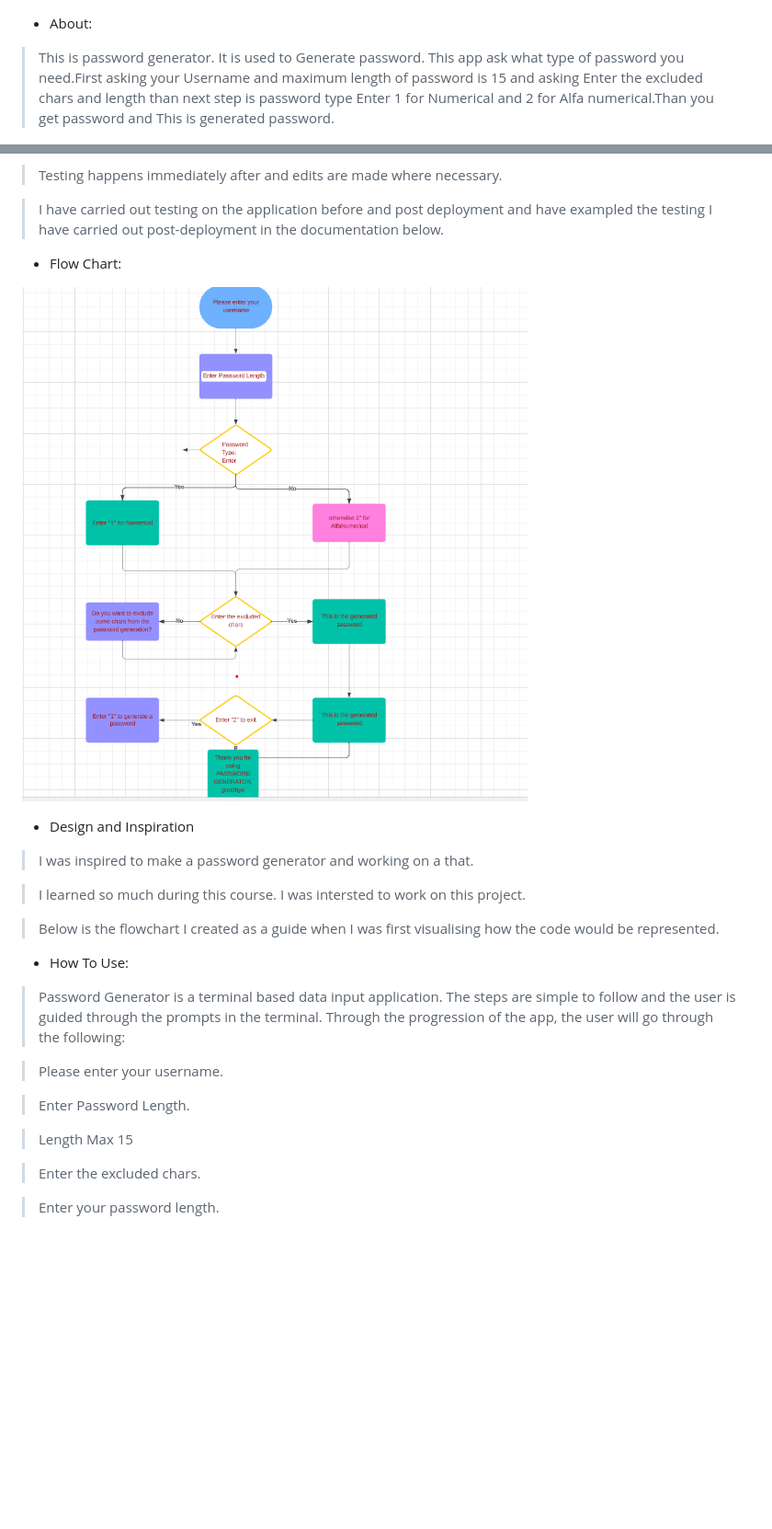
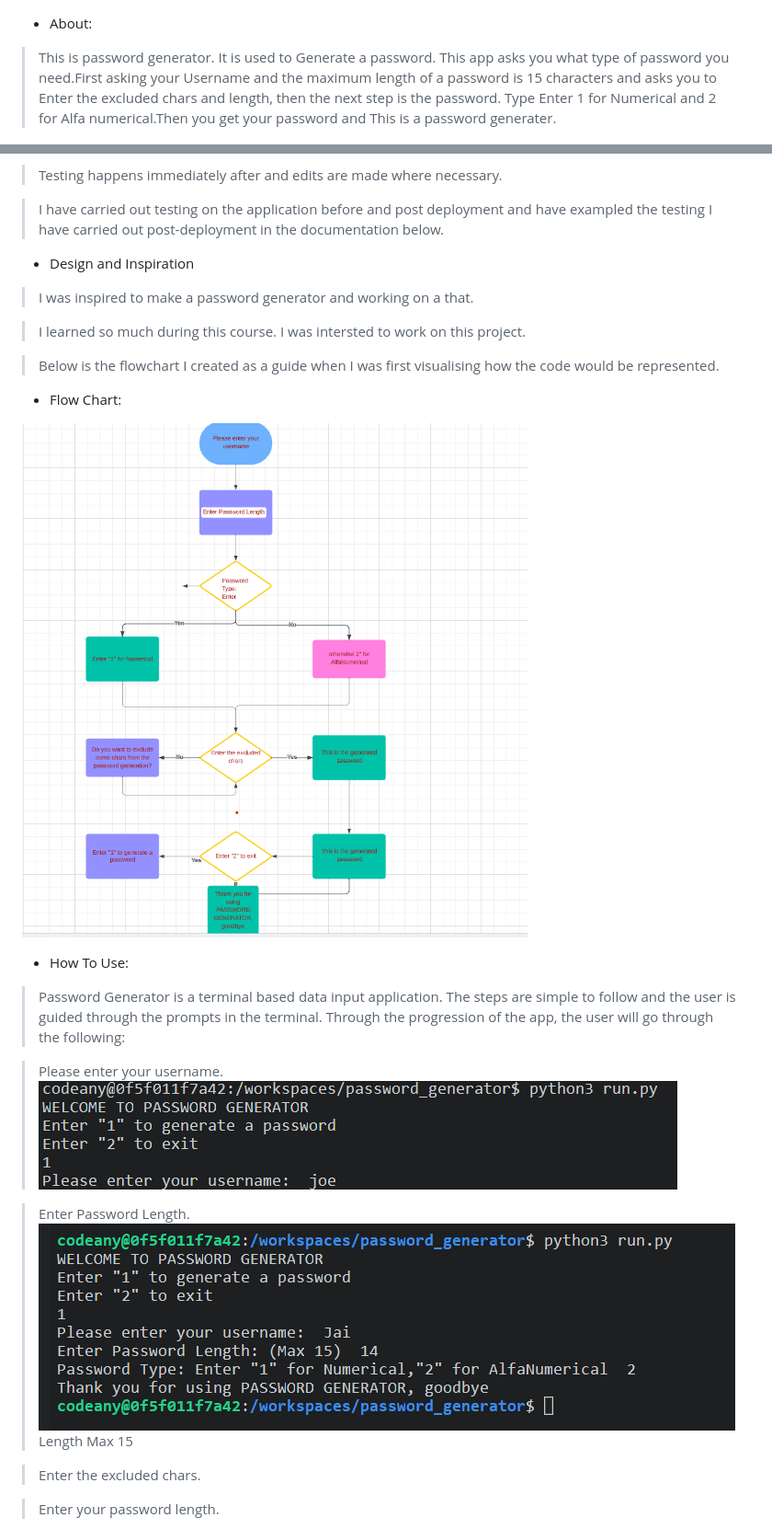
Before and after one commit to Seemavij/password_generator, a Markdown page: README.md, 2 parts joined by grey strips. Shown: that part at 92% size. Rendered like a GitHub page; pictures changed too: Assets/images/password12.png (added), Assets/images/screenshot11.png (added); blank space fills up the shorter version.

Commit message:
add screenshot

```diff
--- a/README.md
+++ b/README.md
@@ -1,5 +1,5 @@
 * About:
->This is password generator. It is used to Generate password. This app ask what type of password you need.First asking your Username and maximum length of password is 15 and asking Enter the excluded chars and length than next step is password type Enter 1 for Numerical and 2 for Alfa numerical.Than you get password and This is generated password.
+>This is password generator. It is used to Generate a password. This app asks you what type of password you need.First asking your Username and the maximum length of a password is 15 characters and asks you to Enter the excluded chars and length, then  the next step is the password. Type Enter 1 for Numerical and 2 for Alfa numerical.Then you get your password and This is a password generater.
 
 ![password screenhot](Assets/images/password.10.png)
 
@@ -27,9 +27,9 @@
 
 > I have carried out testing on the application before and post deployment and have exampled the testing I have carried out post-deployment in the documentation below.
 
-* Flow Chart:
 
-![Flow Chart screenshot](Assets/images/password1.png)
+
+
 
 * Design and Inspiration
 
@@ -39,14 +39,18 @@
 
 >Below is the flowchart I created as a guide when I was first visualising how the code would be represented.
 
+* Flow Chart:
+
+![Flow Chart screenshot](Assets/images/password1.png)
 
 * How To Use:
 >Password Generator is a terminal based data input application. The steps are simple to follow and the user is guided through the prompts in the terminal. Through the progression of the app, the user will go through the following:
 
 >Please enter your username.
+![screenshot](Assets/images/screenshot11.png)
 
 >Enter Password Length.
-
+![screenshot](Assets/images/password12.png)
 >Length Max 15
 
 >Enter the excluded chars.
```
Also changed, not shown: Assets/images/password13.png (added), 1 other file.
